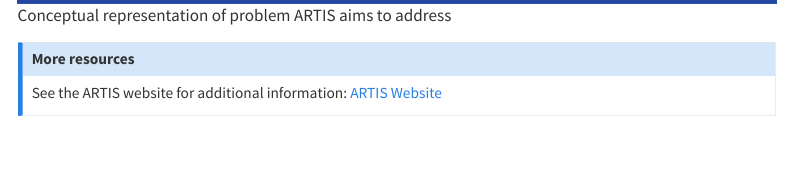
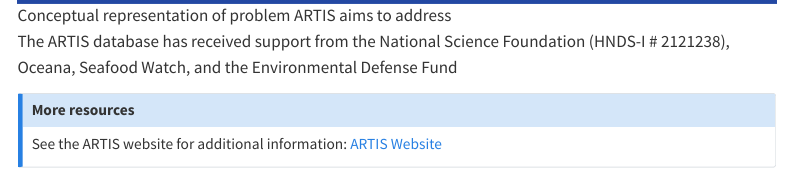
Before and after one commit to Seafood-Globalization-Lab/artis-manual, a Quarto document (index.qmd): the page in a window 1100 px wide, from 1140 px down. Rendered offline with R 4.5, knitr and Pandoc in place of Quarto, with nearby package versions; menus at the side of the page are left out.

Commit message:
add funding to welcome page

```diff
--- a/index.qmd
+++ b/index.qmd
@@ -7,6 +7,9 @@
 
 ![Conceptual representation of problem ARTIS aims to address](images/artis_fig_V4.png)
 
+The ARTIS database has received support from the National Science Foundation (HNDS-I # 2121238), Oceana, Seafood Watch, and the Environmental Defense Fund
+
+
 ::: {.callout-note title="More resources"}
 See the ARTIS website for additional information: [ARTIS Website](https://artisdata.weebly.com/)
 :::
```
